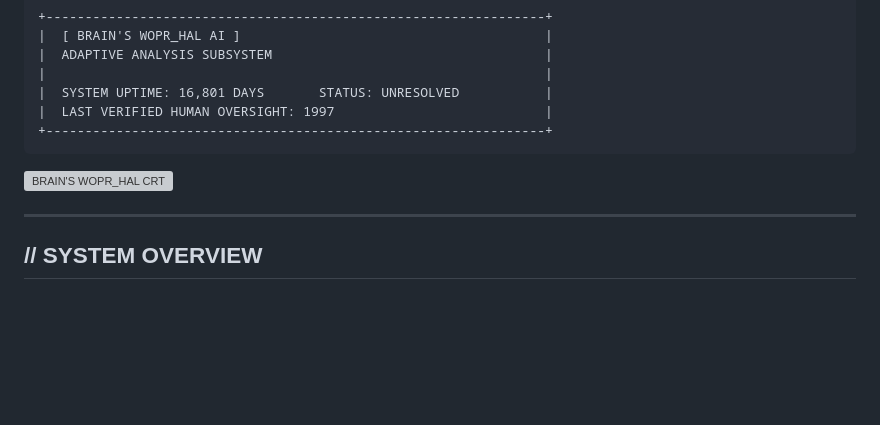
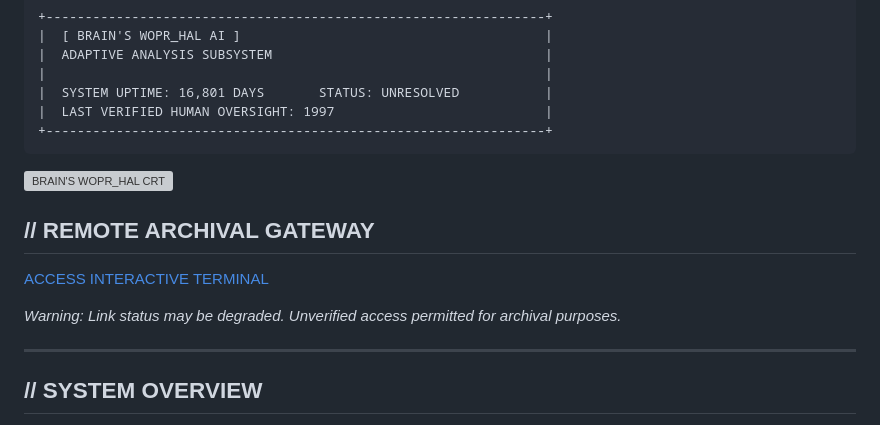
Before and after one commit to IdeaUnboxed/brains_wopr_hal, a Markdown page: README.md, the part around the change. Drawn GitHub-style; blank space fills up the shorter version; grey boxes are pictures that could not be loaded.

Commit message:
ARCHIVAL MAINTENANCE: REMOTE GATEWAY LINKED TO README

````diff
--- a/README.md
+++ b/README.md
@@ -11,6 +11,12 @@
 ```
 
 ![BRAIN'S WOPR_HAL CRT](brains_wopr_hal_crt.png)
+
+## // REMOTE ARCHIVAL GATEWAY
+
+[ACCESS INTERACTIVE TERMINAL](https://ideaunboxed.github.io/brains_wopr_hal/terminal/)
+
+*Warning: Link status may be degraded. Unverified access permitted for archival purposes.*
 
 ---
 
````
